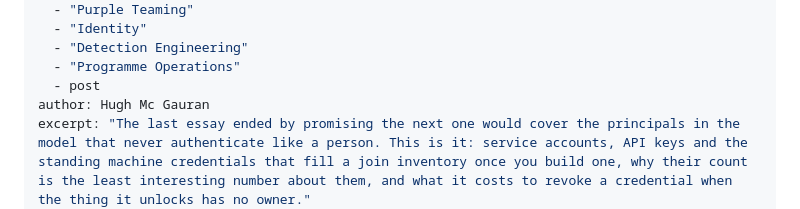
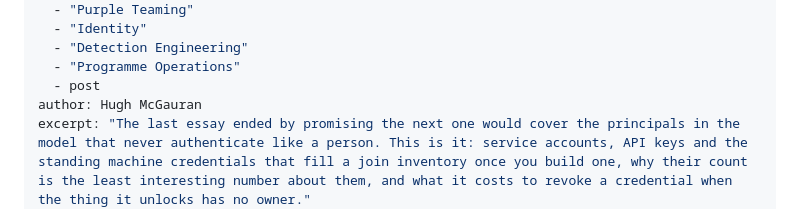
Before and after one commit to hmcgauran/purpleteam.ai, a Markdown page: content/posts/tbd-essay-33.md, the part around the change. Drawn GitHub-style.

Commit message:
fix(post-33): correct author byline to Hugh McGauran

```diff
--- a/content/posts/tbd-essay-33.md
+++ b/content/posts/tbd-essay-33.md
@@ -8,7 +8,7 @@ tags:
   - "Detection Engineering"
   - "Programme Operations"
   - post
-author: Hugh Mc Gauran
+author: Hugh McGauran
 excerpt: "The last essay ended by promising the next one would cover the principals in the model that never authenticate like a person. This is it: service accounts, API keys and the standing machine credentials that fill a join inventory once you build one, why their count is the least interesting number about them, and what it costs to revoke a credential when the thing it unlocks has no owner."
 layout: layouts/post.njk
 permalink: /essays/the-principals-that-never-log-in/
```
